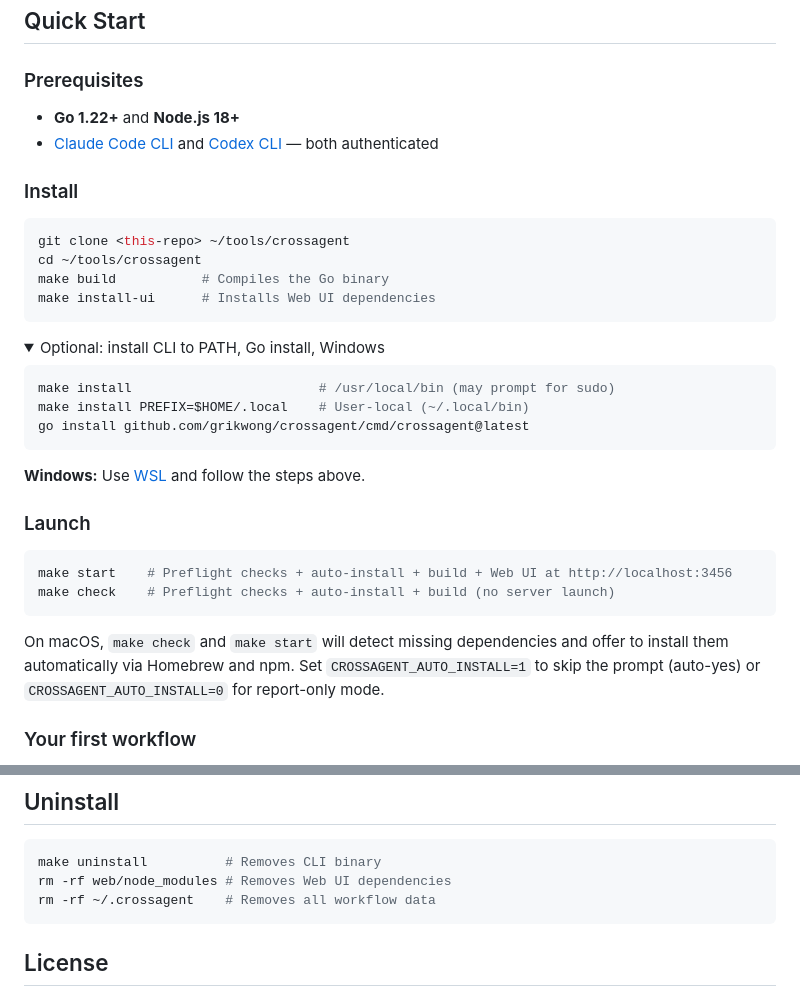
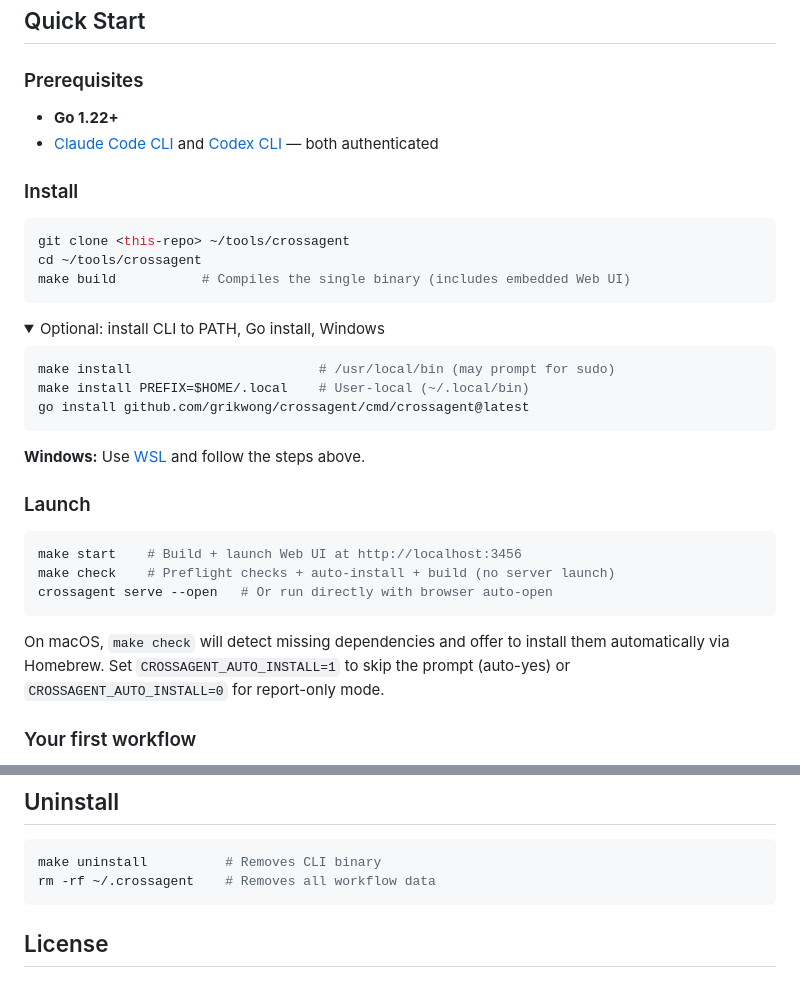
Before and after one commit to grikwong/crossagent, a Markdown page: README.md, 2 parts joined by grey strips. GitHub-like rendering; folded sections open.

````diff
--- a/README.md
+++ b/README.md
@@ -45,7 +45,7 @@ Crossagent runs on top of CLI tools that use **subscription-based plans** (Claud
 
 ### Prerequisites
 
-- **Go 1.22+** and **Node.js 18+**
+- **Go 1.22+**
 - [Claude Code CLI](https://docs.anthropic.com/en/docs/claude-code) and [Codex CLI](https://github.com/openai/codex) — both authenticated
 
 ### Install
@@ -53,8 +53,7 @@ Crossagent runs on top of CLI tools that use **subscription-based plans** (Claud
 ```bash
 git clone <this-repo> ~/tools/crossagent
 cd ~/tools/crossagent
-make build           # Compiles the Go binary
-make install-ui      # Installs Web UI dependencies
+make build           # Compiles the single binary (includes embedded Web UI)
 ```
 
 <details>
@@ -72,11 +71,12 @@ go install github.com/grikwong/crossagent/cmd/crossagent@latest
 ### Launch
 
 ```bash
-make start    # Preflight checks + auto-install + build + Web UI at http://localhost:3456
+make start    # Build + launch Web UI at http://localhost:3456
 make check    # Preflight checks + auto-install + build (no server launch)
+crossagent serve --open   # Or run directly with browser auto-open
 ```
 
-On macOS, `make check` and `make start` will detect missing dependencies and offer to install them automatically via Homebrew and npm. Set `CROSSAGENT_AUTO_INSTALL=1` to skip the prompt (auto-yes) or `CROSSAGENT_AUTO_INSTALL=0` for report-only mode.
+On macOS, `make check` will detect missing dependencies and offer to install them automatically via Homebrew. Set `CROSSAGENT_AUTO_INSTALL=1` to skip the prompt (auto-yes) or `CROSSAGENT_AUTO_INSTALL=0` for report-only mode.
 
 ### Your first workflow
 
@@ -248,7 +254,6 @@ make start    # Preflight checks + auto-install + build + launch Web UI
 
 ```bash
 make uninstall          # Removes CLI binary
-rm -rf web/node_modules # Removes Web UI dependencies
 rm -rf ~/.crossagent    # Removes all workflow data
 ```
 
````
Also changed, not shown: other parts of README.md (+12 -6 lines), CLAUDE.md (+23 -21 lines), assets/crossagent-web-ui.png, 11 other files.
